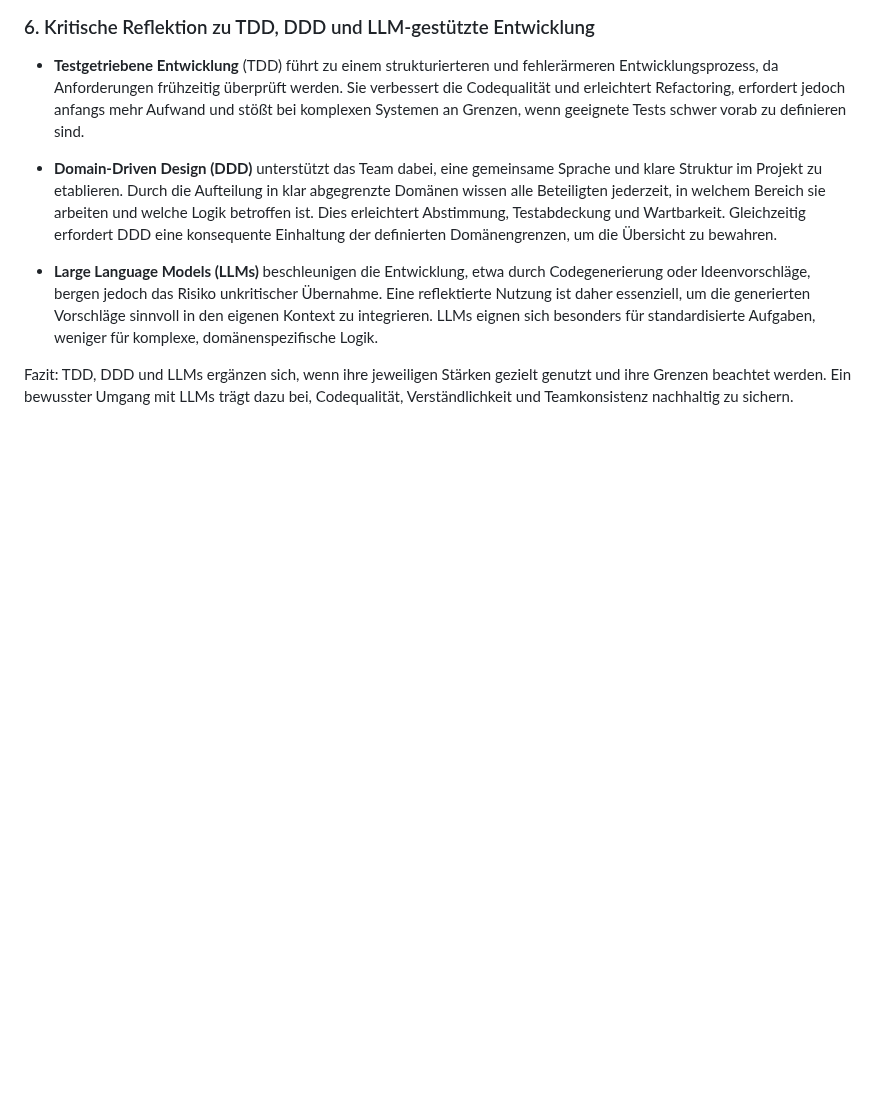
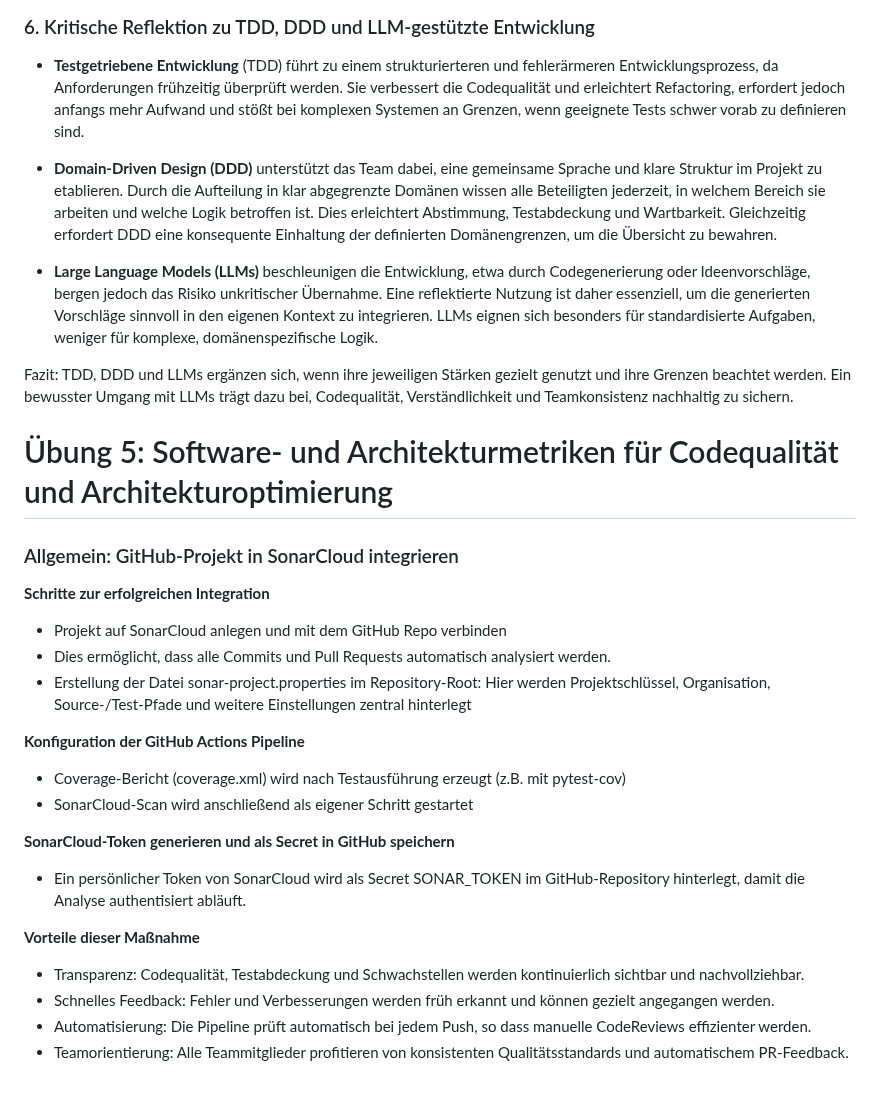
Before and after one commit to jacque-schu/MSE_eVote, a Markdown page: README.md, the part around the change. GitHub-like rendering; blank space fills up the shorter version.

Commit message:
Update Readme: GitHub-Projekt in SonarCloud integrieren
Signed-off-by: jacque-schu <jacky_chs@web.de>

```diff
--- a/README.md
+++ b/README.md
@@ -455,3 +455,26 @@ weniger für komplexe, domänenspezifische Logik. <br>
 Fazit:
 TDD, DDD und LLMs ergänzen sich, wenn ihre jeweiligen Stärken gezielt genutzt und ihre Grenzen beachtet werden.
 Ein bewusster Umgang mit LLMs trägt dazu bei, Codequalität, Verständlichkeit und Teamkonsistenz nachhaltig zu sichern.
+
+# Übung 5: Software- und Architekturmetriken für Codequalität und Architekturoptimierung
+
+### Allgemein: GitHub-Projekt in SonarCloud integrieren
+**Schritte zur erfolgreichen Integration**
+- Projekt auf SonarCloud anlegen und mit dem GitHub Repo verbinden
+- Dies ermöglicht, dass alle Commits und Pull Requests automatisch analysiert werden.
+- Erstellung der Datei sonar-project.properties im Repository-Root: Hier werden Projektschlüssel,
+Organisation, Source-/Test-Pfade und weitere Einstellungen zentral hinterlegt
+
+**Konfiguration der GitHub Actions Pipeline**
+- Coverage-Bericht (coverage.xml) wird nach Testausführung erzeugt (z.B. mit pytest-cov)
+- SonarCloud-Scan wird anschließend als eigener Schritt gestartet
+
+**SonarCloud-Token generieren und als Secret in GitHub speichern**
+- Ein persönlicher Token von SonarCloud wird als Secret SONAR_TOKEN im GitHub-Repository hinterlegt,
+damit die Analyse authentisiert abläuft.
+
+**Vorteile dieser Maßnahme**
+- Transparenz: Codequalität, Testabdeckung und Schwachstellen werden kontinuierlich sichtbar und nachvollziehbar.
+- Schnelles Feedback: Fehler und Verbesserungen werden früh erkannt und können gezielt angegangen werden.
+- Automatisierung: Die Pipeline prüft automatisch bei jedem Push, so dass manuelle CodeReviews effizienter werden.
+- Teamorientierung: Alle Teammitglieder profitieren von konsistenten Qualitätsstandards und automatischem PR-Feedback.
```
